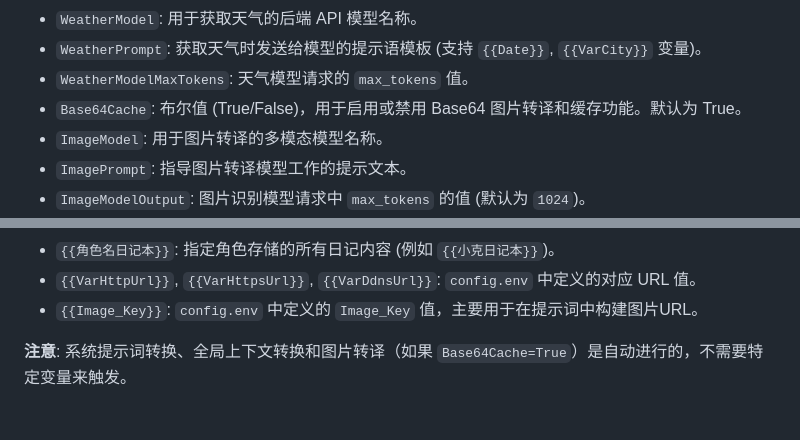
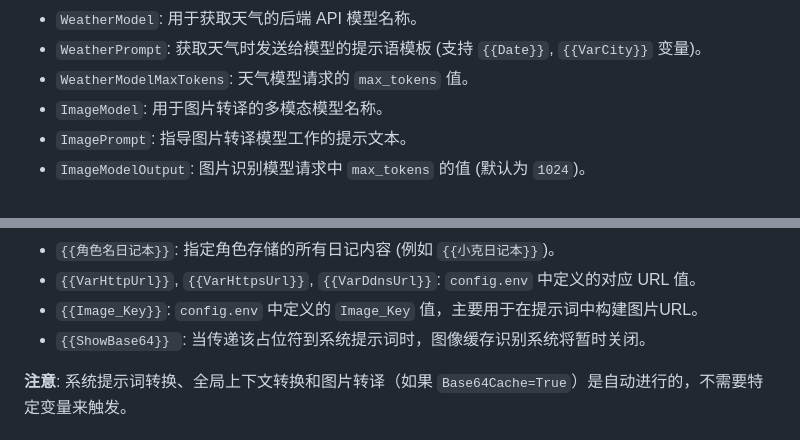
Before and after one commit to InitialXKO/CherryVarToolBox, a Markdown page: README.md, 2 parts joined by grey strips. GitHub-like rendering.

```diff
--- a/README.md
+++ b/README.md
@@ -47,7 +47,6 @@
 *   `WeatherModel`: 用于获取天气的后端 API 模型名称。
 *   `WeatherPrompt`: 获取天气时发送给模型的提示语模板 (支持 `{{Date}}`, `{{VarCity}}` 变量)。
 *   `WeatherModelMaxTokens`: 天气模型请求的 `max_tokens` 值。
-*   `Base64Cache`: 布尔值 (True/False)，用于启用或禁用 Base64 图片转译和缓存功能。默认为 True。
 *   `ImageModel`: 用于图片转译的多模态模型名称。
 *   `ImagePrompt`: 指导图片转译模型工作的提示文本。
 *   `ImageModelOutput`: 图片识别模型请求中 `max_tokens` 的值 (默认为 `1024`)。
@@ -169,6 +168,7 @@ npm install
 *   `{{角色名日记本}}`: 指定角色存储的所有日记内容 (例如 `{{小克日记本}}`)。
 *   `{{VarHttpUrl}}`, `{{VarHttpsUrl}}`, `{{VarDdnsUrl}}`: `config.env` 中定义的对应 URL 值。
 *   `{{Image_Key}}`: `config.env` 中定义的 `Image_Key` 值，主要用于在提示词中构建图片URL。
+*   `{{ShowBase64}} `: 当传递该占位符到系统提示词时，图像缓存识别系统将暂时关闭。
 
 **注意**: 系统提示词转换、全局上下文转换和图片转译（如果 `Base64Cache=True`）是自动进行的，不需要特定变量来触发。
 
```
